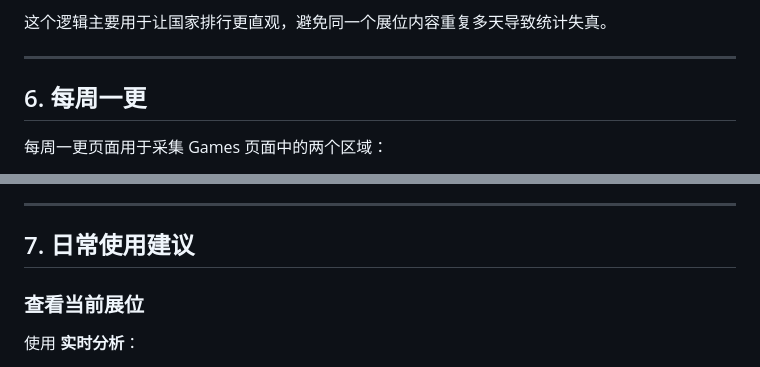
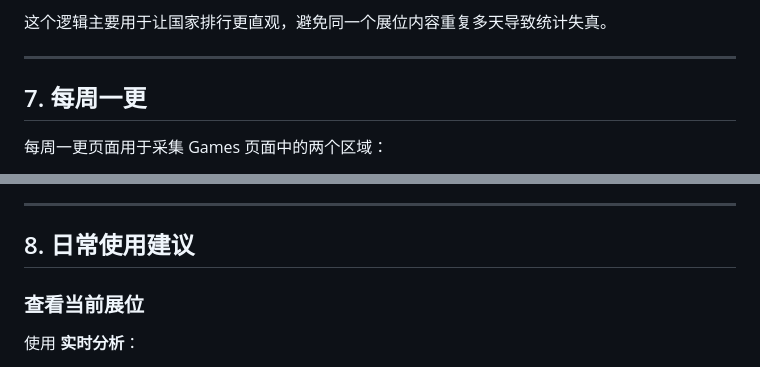
Before and after one commit to shengyuxiaowb-hash/AppExpo, a Markdown page: AppExpo使用教程.md, 2 parts joined by grey strips. Rendered like a GitHub page.

```diff
--- a/AppExpo使用教程.md
+++ b/AppExpo使用教程.md
@@ -195,7 +226,7 @@ AppExpo 是一个用于查看 Apple Store 展位、同步本地历史记录、
 
 ---
 
-## 6. 每周一更
+## 7. 每周一更
 
 每周一更页面用于采集 Games 页面中的两个区域：
 
@@ -240,7 +271,7 @@ AppExpo 是一个用于查看 Apple Store 展位、同步本地历史记录、
 
 ---
 
-## 7. 日常使用建议
+## 8. 日常使用建议
 
 ### 查看当前展位
 
```
Also changed, not shown: other parts of AppExpo使用教程.md (+37 -28 lines), assets/appexpo-guide/codex-handoff-files.png (added).
